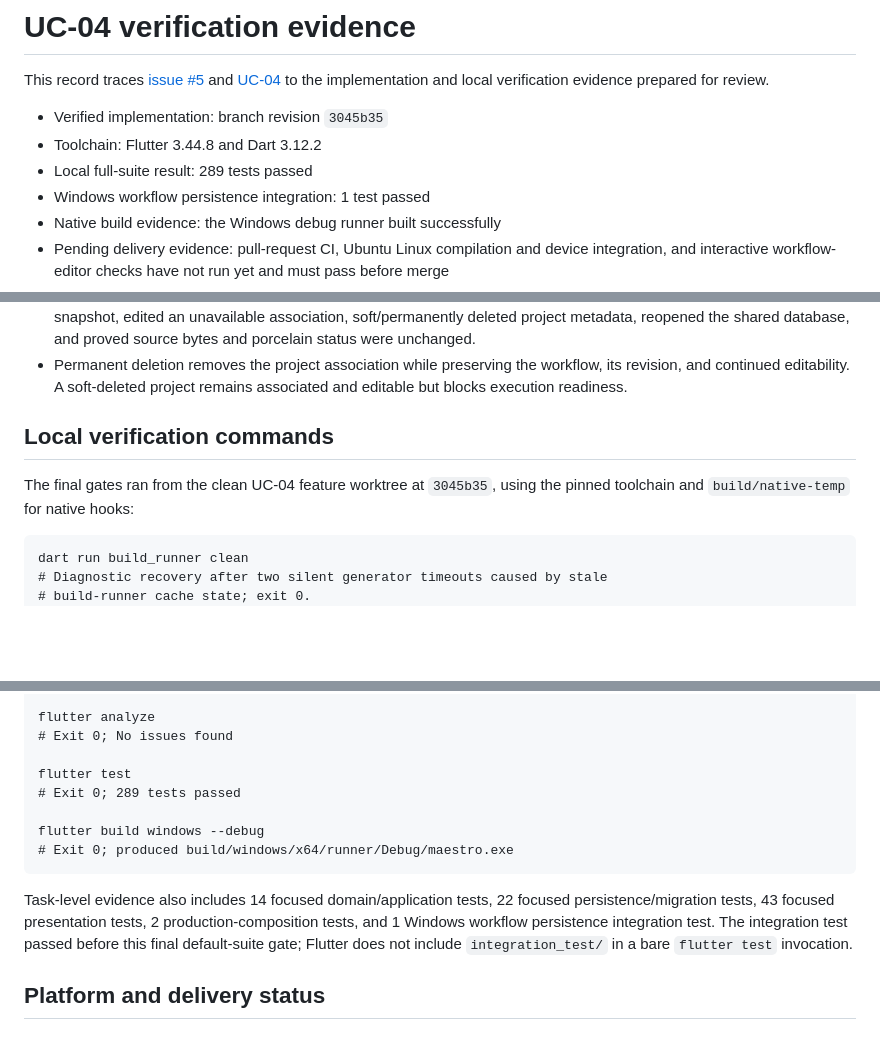
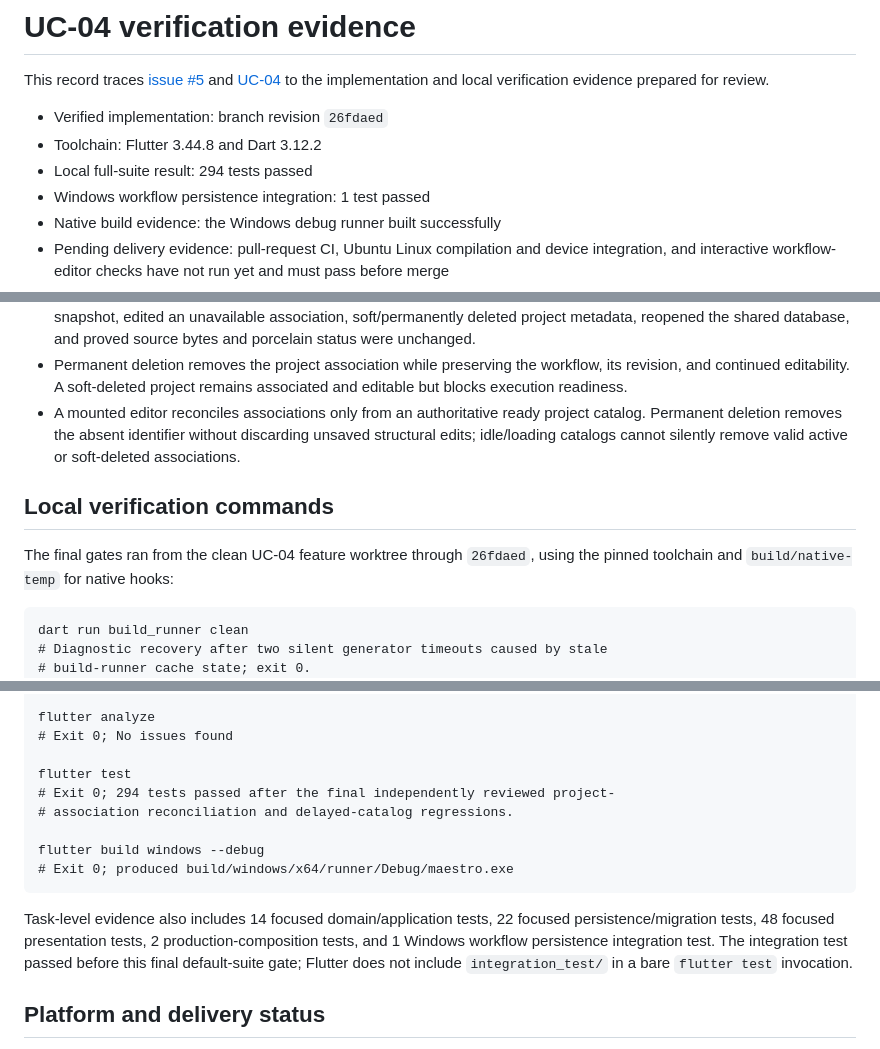
Before and after one commit to artur-rios/maestro, a Markdown page: docs/development/uc-04-verification.md, 3 parts joined by grey strips. Drawn GitHub-style; blank space fills up the shorter version.

Commit message:
docs: refresh uc-04 final evidence

````diff
--- a/docs/development/uc-04-verification.md
+++ b/docs/development/uc-04-verification.md
@@ -4,9 +4,9 @@ This record traces [issue #5](https://github.com/artur-rios/maestro/issues/5)
 and [UC-04](../requirements/Use%20Case%20Specification%20Document.md#uc-04-design-a-workflow)
 to the implementation and local verification evidence prepared for review.
 
-- Verified implementation: branch revision `3045b35`
+- Verified implementation: branch revision `26fdaed`
 - Toolchain: Flutter 3.44.8 and Dart 3.12.2
-- Local full-suite result: 289 tests passed
+- Local full-suite result: 294 tests passed
 - Windows workflow persistence integration: 1 test passed
 - Native build evidence: the Windows debug runner built successfully
 - Pending delivery evidence: pull-request CI, Ubuntu Linux compilation and
@@ -81,10 +81,14 @@ to the implementation and local verification evidence prepared for review.
 - Permanent deletion removes the project association while preserving the
   workflow, its revision, and continued editability. A soft-deleted project
   remains associated and editable but blocks execution readiness.
+- A mounted editor reconciles associations only from an authoritative ready
+  project catalog. Permanent deletion removes the absent identifier without
+  discarding unsaved structural edits; idle/loading catalogs cannot silently
+  remove valid active or soft-deleted associations.
 
 ## Local verification commands
 
-The final gates ran from the clean UC-04 feature worktree at `3045b35`, using
+The final gates ran from the clean UC-04 feature worktree through `26fdaed`, using
 the pinned toolchain and `build/native-temp` for native hooks:
 
 ```text
@@ -119,14 +123,15 @@ flutter analyze
 # Exit 0; No issues found
 
 flutter test
-# Exit 0; 289 tests passed
+# Exit 0; 294 tests passed after the final independently reviewed project-
+# association reconciliation and delayed-catalog regressions.
 
 flutter build windows --debug
 # Exit 0; produced build/windows/x64/runner/Debug/maestro.exe
 ```
 
 Task-level evidence also includes 14 focused domain/application tests, 22
-focused persistence/migration tests, 43 focused presentation tests, 2
+focused persistence/migration tests, 48 focused presentation tests, 2
 production-composition tests, and 1 Windows workflow persistence integration
 test. The integration test passed before this final default-suite gate; Flutter
 does not include `integration_test/` in a bare `flutter test` invocation.
````
